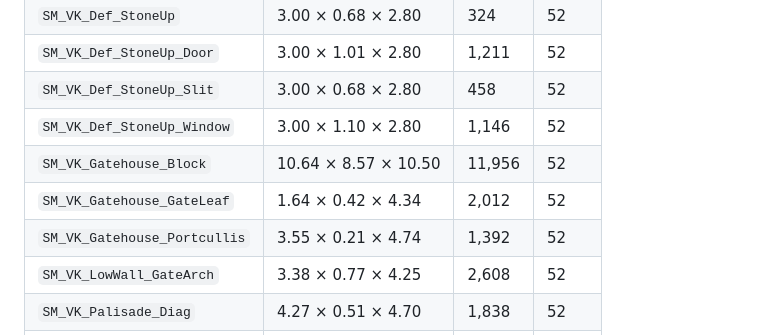
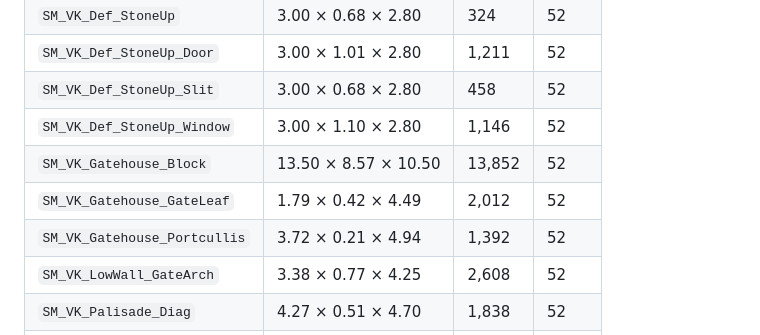
Before and after one commit to danielgruginski/MedievalVillageKit, a Markdown page: docs/PIECES.md, the part around the change. GitHub-like rendering.

```diff
--- a/docs/PIECES.md
+++ b/docs/PIECES.md
@@ -434,9 +434,9 @@ Total: 482 masters.
 | `SM_VK_Def_StoneUp_Door` | 3.00 × 1.01 × 2.80 | 1,211 | 52 |
 | `SM_VK_Def_StoneUp_Slit` | 3.00 × 0.68 × 2.80 | 458 | 52 |
 | `SM_VK_Def_StoneUp_Window` | 3.00 × 1.10 × 2.80 | 1,146 | 52 |
-| `SM_VK_Gatehouse_Block` | 10.64 × 8.57 × 10.50 | 11,956 | 52 |
-| `SM_VK_Gatehouse_GateLeaf` | 1.64 × 0.42 × 4.34 | 2,012 | 52 |
-| `SM_VK_Gatehouse_Portcullis` | 3.55 × 0.21 × 4.74 | 1,392 | 52 |
+| `SM_VK_Gatehouse_Block` | 13.50 × 8.57 × 10.50 | 13,852 | 52 |
+| `SM_VK_Gatehouse_GateLeaf` | 1.79 × 0.42 × 4.49 | 2,012 | 52 |
+| `SM_VK_Gatehouse_Portcullis` | 3.72 × 0.21 × 4.94 | 1,392 | 52 |
 | `SM_VK_LowWall_GateArch` | 3.38 × 0.77 × 4.25 | 2,608 | 52 |
 | `SM_VK_Palisade_Diag` | 4.27 × 0.51 × 4.70 | 1,838 | 52 |
 | `SM_VK_Palisade_Gate` | 4.12 × 0.94 × 6.10 | 2,372 | 52 |
```
Also changed, not shown: HANDOFF.md (+10 -4 lines), docs/VALLEY_MAP.md (+2 -2 lines), docs/images/blacksmith.jpg, docs/images/valley_aerial.jpg, 2 other files.
